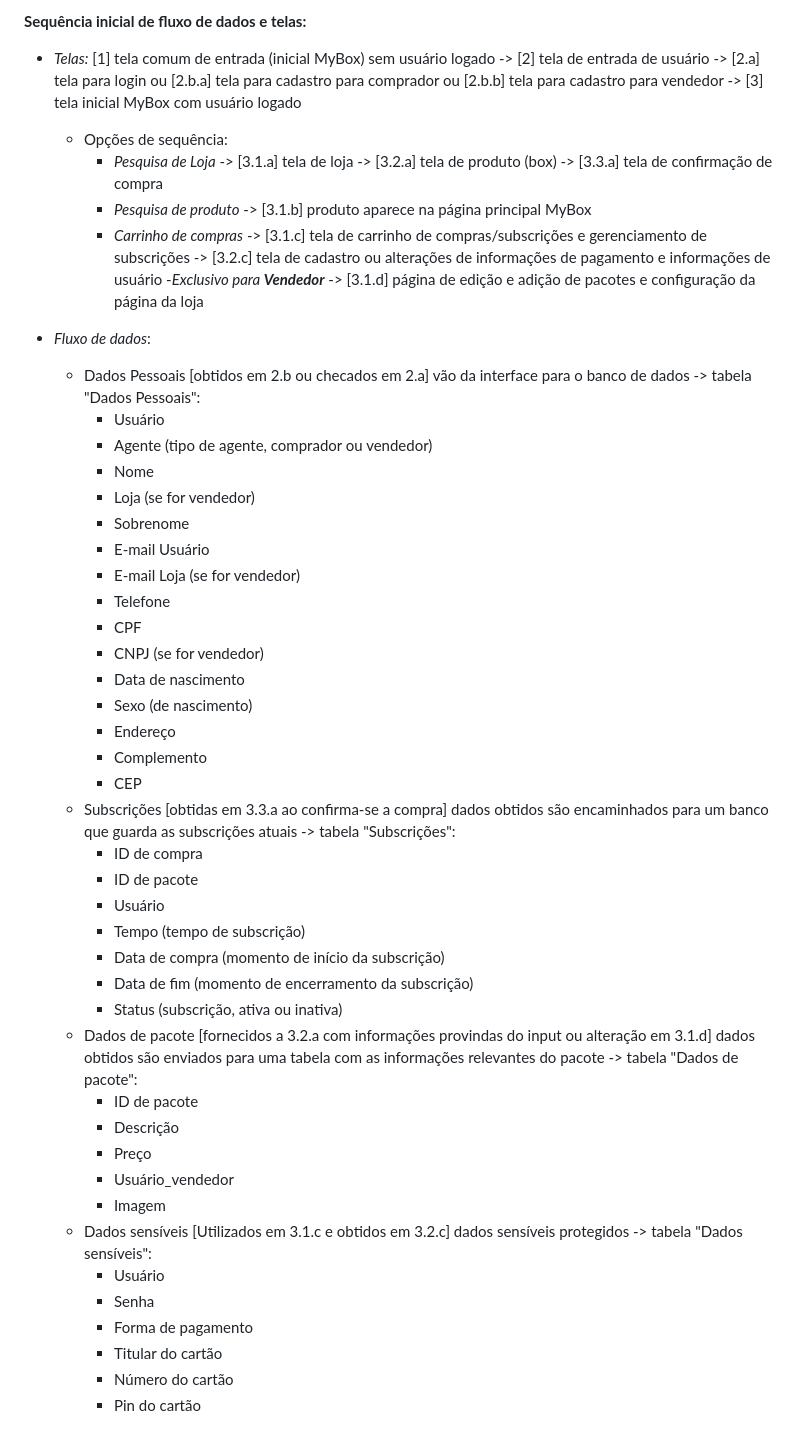
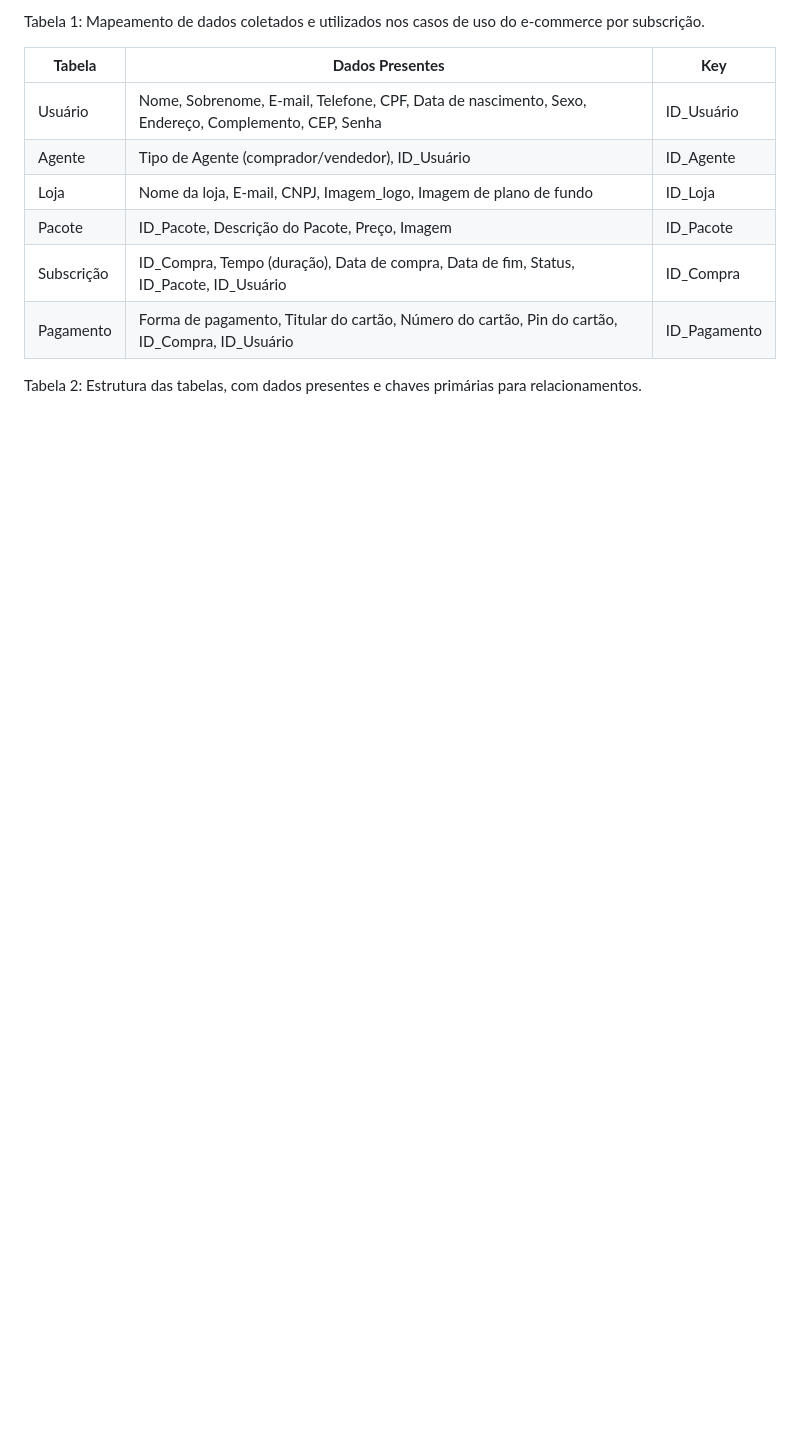
Before and after one commit to MatzkinGurza/PMR3304_MyBoxProject, a Markdown page: README.md, the part around one of its changes. GitHub-like rendering; blank space fills up the shorter version.

```diff
--- a/README.md
+++ b/README.md
@@ -75,48 +105,13 @@ A seguir será abordada a questão dos casos de uso do sistema, indicando o flux
 
-**Sequência inicial de fluxo de dados e telas:**
+Tabela 1: Mapeamento de dados coletados e utilizados nos casos de uso do e-commerce por subscrição.
 
-- _Telas:_ [1] tela comum de entrada (inicial MyBox) sem usuário logado -> [2] tela de entrada de usuário -> [2.a] tela para login ou [2.b.a] tela para cadastro para comprador ou [2.b.b] tela para cadastro para vendedor -> [3] tela inicial MyBox com usuário logado
-	- Opções de sequência:
-		- _Pesquisa de Loja_ -> [3.1.a] tela de loja -> [3.2.a] tela de produto (box) -> [3.3.a] tela de confirmação de compra
-		- _Pesquisa de produto_ -> [3.1.b] produto aparece na página principal MyBox
-		- _Carrinho de compras_ -> [3.1.c] tela de carrinho de compras/subscrições e gerenciamento de subscrições -> [3.2.c] tela de cadastro ou alterações de informações de pagamento e informações de usuário
-		-_Exclusivo para **Vendedor**_ -> [3.1.d] página de edição e adição de pacotes e configuração da página da loja
+| **Tabela**   | **Dados Presentes**                                                                                      | **Key**            |
+|--------------|----------------------------------------------------------------------------------------------------------|--------------------|
+| Usuário      | Nome, Sobrenome, E-mail, Telefone, CPF, Data de nascimento, Sexo, Endereço, Complemento, CEP, Senha        | ID_Usuário         |
+| Agente       | Tipo de Agente (comprador/vendedor), ID_Usuário                                                           | ID_Agente          |
+| Loja         | Nome da loja, E-mail, CNPJ, Imagem_logo, Imagem de plano de fundo                                         | ID_Loja            |
+| Pacote       | ID_Pacote, Descrição do Pacote, Preço, Imagem                                                             | ID_Pacote          |
+| Subscrição   | ID_Compra, Tempo (duração), Data de compra, Data de fim, Status, ID_Pacote, ID_Usuário                    | ID_Compra          |
+| Pagamento    | Forma de pagamento, Titular do cartão, Número do cartão, Pin do cartão, ID_Compra, ID_Usuário             | ID_Pagamento       |
 
-- _Fluxo de dados_:
-	- Dados Pessoais [obtidos em 2.b ou checados em 2.a] vão da interface para o banco de dados -> tabela "Dados Pessoais":
-		- Usuário
-		- Agente (tipo de agente, comprador ou vendedor)
-		- Nome
-		- Loja (se for vendedor)
-		- Sobrenome
-		- E-mail Usuário
-		- E-mail Loja (se for vendedor)
-		- Telefone
-		- CPF
-		- CNPJ (se for vendedor)
-		- Data de nascimento
-		- Sexo (de nascimento)
-		- Endereço
-		- Complemento
-		- CEP
-	- Subscrições [obtidas em 3.3.a ao confirma-se a compra] dados obtidos são encaminhados para um banco que guarda as subscrições atuais -> tabela "Subscrições":
-		- ID de compra
-		- ID de pacote
-		- Usuário
-		- Tempo (tempo de subscrição)
- 		- Data de compra (momento de início da subscrição)
-		- Data de fim (momento de encerramento da subscrição)
-		- Status (subscrição, ativa ou inativa)
-	- Dados de pacote [fornecidos a 3.2.a com informações provindas do input ou alteração em 3.1.d] dados obtidos são enviados para uma tabela com as informações relevantes do pacote -> tabela "Dados de pacote":
-		- ID de pacote
-		- Descrição
-		- Preço
-		- Usuário_vendedor
-		- Imagem
-	- Dados sensíveis [Utilizados em 3.1.c e obtidos em 3.2.c] dados sensíveis protegidos -> tabela "Dados sensíveis":
-		- Usuário
-		- Senha
-		- Forma de pagamento
-		- Titular do cartão
-		- Número do cartão
-		- Pin do cartão
+Tabela 2: Estrutura das tabelas, com dados presentes e chaves primárias para relacionamentos.
```
Also changed, not shown: other parts of README.md (+32 -2 lines).
